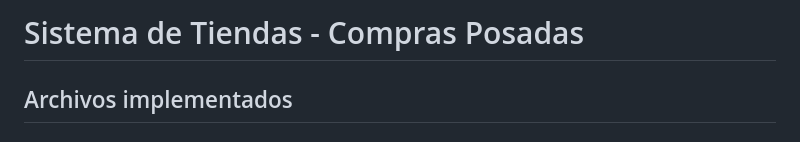
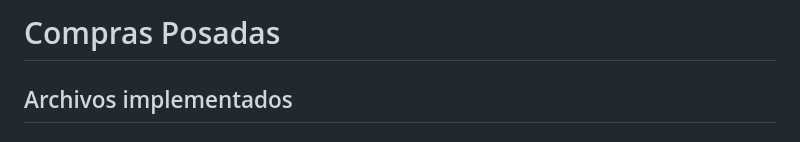
Before and after one commit to EmiAndz/Compras_Posadas, a Markdown page: TIENDAS_README.md, the part around the change. Rendered like a GitHub page.

```diff
--- a/TIENDAS_README.md
+++ b/TIENDAS_README.md
@@ -1,4 +1,4 @@
-# Sistema de Tiendas - Compras Posadas
+# Compras Posadas
 
 ## Archivos implementados
 
```
